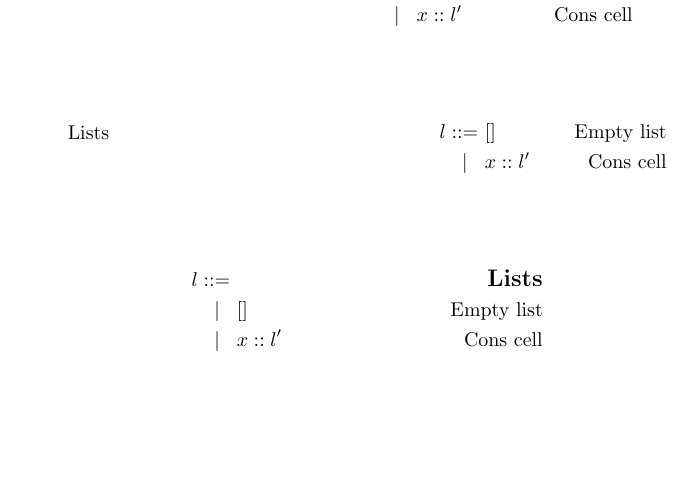
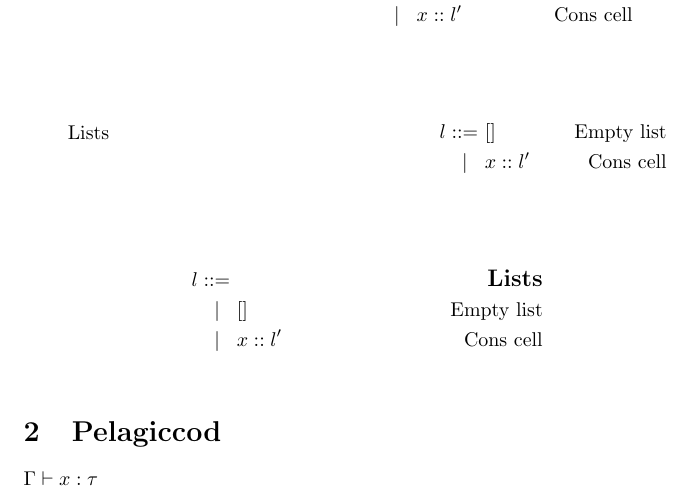
Before and after one commit to emillon/discotex, a LaTeX problem sheet (discotex-examples.tex, which reads pelagiccod.sty): part of the page, cut so that both start at the same text, the shorter picture padded with empty space. Compiled offline with pdfLaTeX.

Commit message:
add pelagiccod

```diff
--- a/discotex-examples.tex
+++ b/discotex-examples.tex
@@ -2,6 +2,7 @@
 
 \usepackage{amsmath}
 \usepackage{gramster}
+\usepackage{pelagiccod}
 
 \begin{document}
 
@@ -37,4 +38,8 @@
     {END}
 \end{align*}
 
+\section{Pelagiccod}
+
+$Γ ⊢ x : τ$
+
 \end{document}
--- /dev/null
+++ b/pelagiccod.sty
@@ -0,0 +1,44 @@
+\RequirePackage[utf8]{inputenc}
+
+\DeclareUnicodeCharacter{00D7}{\times}            % ×
+\DeclareUnicodeCharacter{0393}{\Gamma}            % Γ
+\DeclareUnicodeCharacter{0394}{\Delta}            % Δ
+\DeclareUnicodeCharacter{039E}{\Xi}               % Ξ
+\DeclareUnicodeCharacter{03A6}{\Phi}              % Φ
+\DeclareUnicodeCharacter{03A9}{\Omega}            % Ω
+\DeclareUnicodeCharacter{03B3}{\gamma}            % γ
+\DeclareUnicodeCharacter{03B5}{\varepsilon}       % ε
+\DeclareUnicodeCharacter{03BB}{\lambda}           % λ
+\DeclareUnicodeCharacter{03BC}{\mu}               % μ
+\DeclareUnicodeCharacter{03C3}{\sigma}            % σ
+\DeclareUnicodeCharacter{03C4}{\tau}              % τ
+\DeclareUnicodeCharacter{03C6}{\varphi}           % φ
+\DeclareUnicodeCharacter{2010}{-}                 % ‐
+\DeclareUnicodeCharacter{2023}{\vartriangleright} % ‣
+\DeclareUnicodeCharacter{2026}{\ldots}            % …
+\DeclareUnicodeCharacter{2112}{\mathcal{L}}       % ℒ
+\DeclareUnicodeCharacter{2115}{\mathbb{N}}        % ℕ
+\DeclareUnicodeCharacter{211D}{\mathbb{R}}        % ℝ
+\DeclareUnicodeCharacter{2124}{\mathbb{Z}}        % ℤ
+\DeclareUnicodeCharacter{2190}{\leftarrow}        % ←
+\DeclareUnicodeCharacter{2191}{\uparrow}          % ↑
+\DeclareUnicodeCharacter{2192}{\rightarrow}       % →
+\DeclareUnicodeCharacter{219D}{\leadsto}          % ↝
+\DeclareUnicodeCharacter{21A6}{\mapsto}           % ↦
+\DeclareUnicodeCharacter{21D2}{\Rightarrow}       % ⇒
+\DeclareUnicodeCharacter{2200}{\forall}           % ∀
+\DeclareUnicodeCharacter{2203}{\exists}           % ∃
+\DeclareUnicodeCharacter{2204}{\nexists}          % ∄
+\DeclareUnicodeCharacter{2205}{\emptyset}         % ∅
+\DeclareUnicodeCharacter{2208}{\in}               % ∈
+\DeclareUnicodeCharacter{2209}{\notin}            % ∉
+\DeclareUnicodeCharacter{2227}{\wedge}            % ∧
+\DeclareUnicodeCharacter{222A}{\cup}              % ∪
+\DeclareUnicodeCharacter{2260}{\neq}              % ≠
+\DeclareUnicodeCharacter{2264}{\le}               % ≤
+\DeclareUnicodeCharacter{2265}{\ge}               % ≥
+\DeclareUnicodeCharacter{2286}{\subseteq}         % ⊆
+\DeclareUnicodeCharacter{2295}{\oplus}            % ⊕
+\DeclareUnicodeCharacter{22A2}{\vdash}            % ⊢
+\DeclareUnicodeCharacter{22D8}{\lll}              % ⋘
+\DeclareUnicodeCharacter{22D9}{\ggg}              % ⋙
```
Also changed, not shown: README.md.
